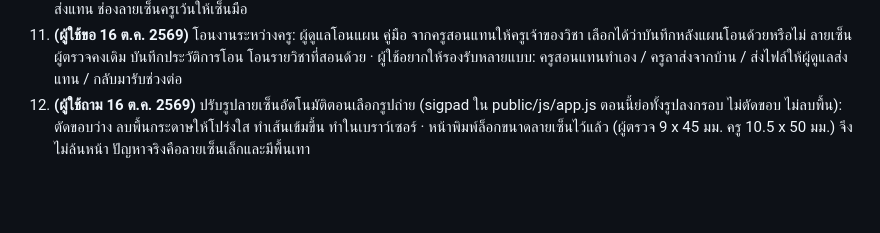
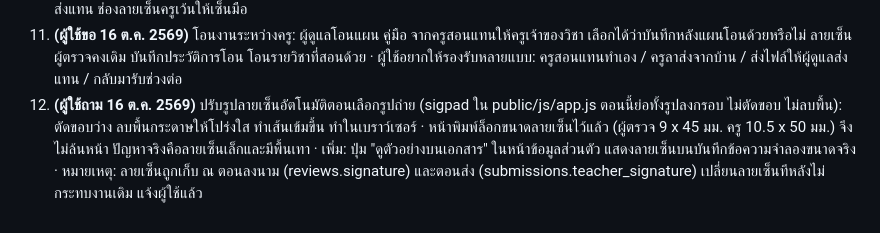
Before and after one commit to Piwatz/plan-system, a Markdown page: docs/cloud/PROGRESS.md, the part around the change. Rendered like a GitHub page; blank space fills up the shorter version.

Commit message:
จดเพิ่มในไอเดียข้อ 12: ดูตัวอย่างลายเซ็นบนเอกสาร
Co-Authored-By: Claude Opus 5.5 <noreply@anthropic.com>

```diff
--- a/docs/cloud/PROGRESS.md
+++ b/docs/cloud/PROGRESS.md
@@ -341,4 +341,4 @@
 9. ปุ่มปลดล็อกบัญชีที่ใส่รหัสผิดหลายครั้ง (ซ้ำกับข้อ 6 เดิม) · เช็กครูที่ยังไม่เคยเข้าระบบ ยังใช้รหัสเริ่มต้น
 10. **(ผู้ใช้ขอ 16 ต.ค. 2569 กรณีครูลาคลอด)** ผู้ดูแลสร้างงานใหม่แทนครู (ตอนนี้แก้และส่งแทนได้เฉพาะงานที่ครูสร้างแล้ว) งานเป็นชื่อครู บันทึกว่าผู้ดูแลส่งแทน ช่องลายเซ็นครูเว้นให้เซ็นมือ
 11. **(ผู้ใช้ขอ 16 ต.ค. 2569)** โอนงานระหว่างครู: ผู้ดูแลโอนแผน คู่มือ จากครูสอนแทนให้ครูเจ้าของวิชา เลือกได้ว่าบันทึกหลังแผนโอนด้วยหรือไม่ ลายเซ็นผู้ตรวจคงเดิม บันทึกประวัติการโอน โอนรายวิชาที่สอนด้วย · ผู้ใช้อยากให้รองรับหลายแบบ: ครูสอนแทนทำเอง / ครูลาส่งจากบ้าน / ส่งไฟล์ให้ผู้ดูแลส่งแทน / กลับมารับช่วงต่อ
-12. **(ผู้ใช้ถาม 16 ต.ค. 2569)** ปรับรูปลายเซ็นอัตโนมัติตอนเลือกรูปถ่าย (sigpad ใน public/js/app.js ตอนนี้ย่อทั้งรูปลงกรอบ ไม่ตัดขอบ ไม่ลบพื้น): ตัดขอบว่าง ลบพื้นกระดาษให้โปร่งใส ทำเส้นเข้มขึ้น ทำในเบราว์เซอร์ · หน้าพิมพ์ล็อกขนาดลายเซ็นไว้แล้ว (ผู้ตรวจ 9 x 45 มม. ครู 10.5 x 50 มม.) จึงไม่ล้นหน้า ปัญหาจริงคือลายเซ็นเล็กและมีพื้นเทา
+12. **(ผู้ใช้ถาม 16 ต.ค. 2569)** ปรับรูปลายเซ็นอัตโนมัติตอนเลือกรูปถ่าย (sigpad ใน public/js/app.js ตอนนี้ย่อทั้งรูปลงกรอบ ไม่ตัดขอบ ไม่ลบพื้น): ตัดขอบว่าง ลบพื้นกระดาษให้โปร่งใส ทำเส้นเข้มขึ้น ทำในเบราว์เซอร์ · หน้าพิมพ์ล็อกขนาดลายเซ็นไว้แล้ว (ผู้ตรวจ 9 x 45 มม. ครู 10.5 x 50 มม.) จึงไม่ล้นหน้า ปัญหาจริงคือลายเซ็นเล็กและมีพื้นเทา · เพิ่ม: ปุ่ม "ดูตัวอย่างบนเอกสาร" ในหน้าข้อมูลส่วนตัว แสดงลายเซ็นบนบันทึกข้อความจำลองขนาดจริง · หมายเหตุ: ลายเซ็นถูกเก็บ ณ ตอนลงนาม (reviews.signature) และตอนส่ง (submissions.teacher_signature) เปลี่ยนลายเซ็นทีหลังไม่กระทบงานเดิม แจ้งผู้ใช้แล้ว
```
